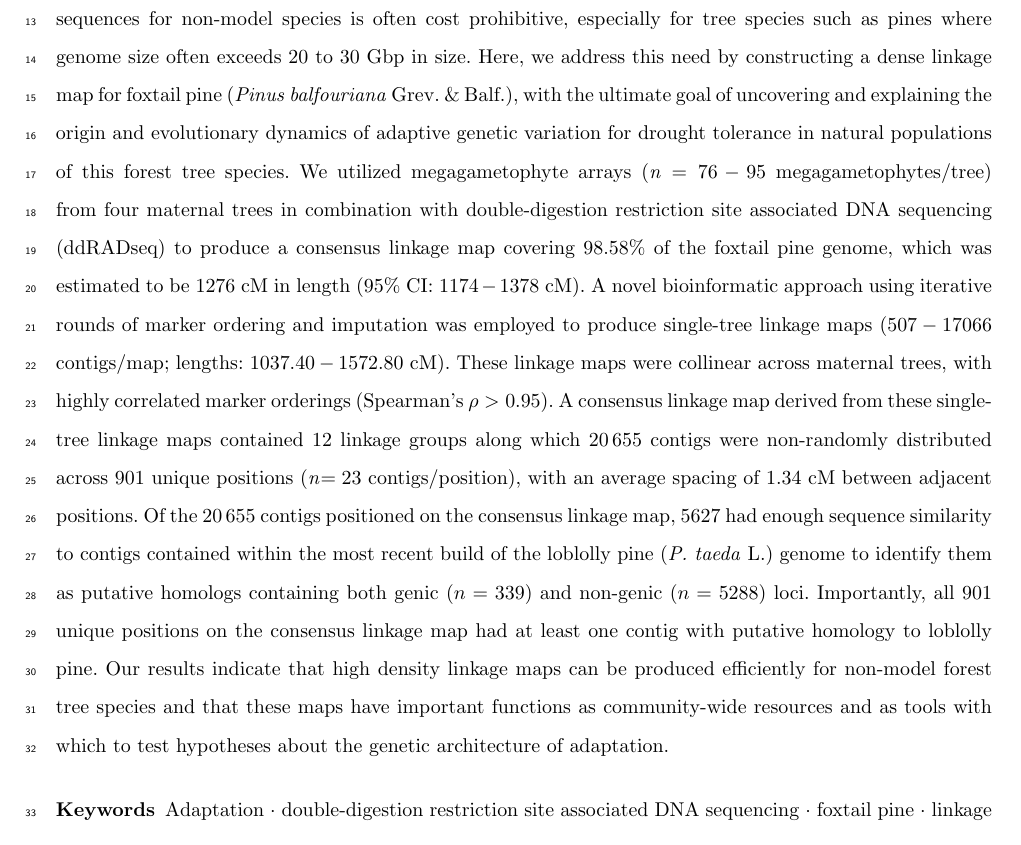
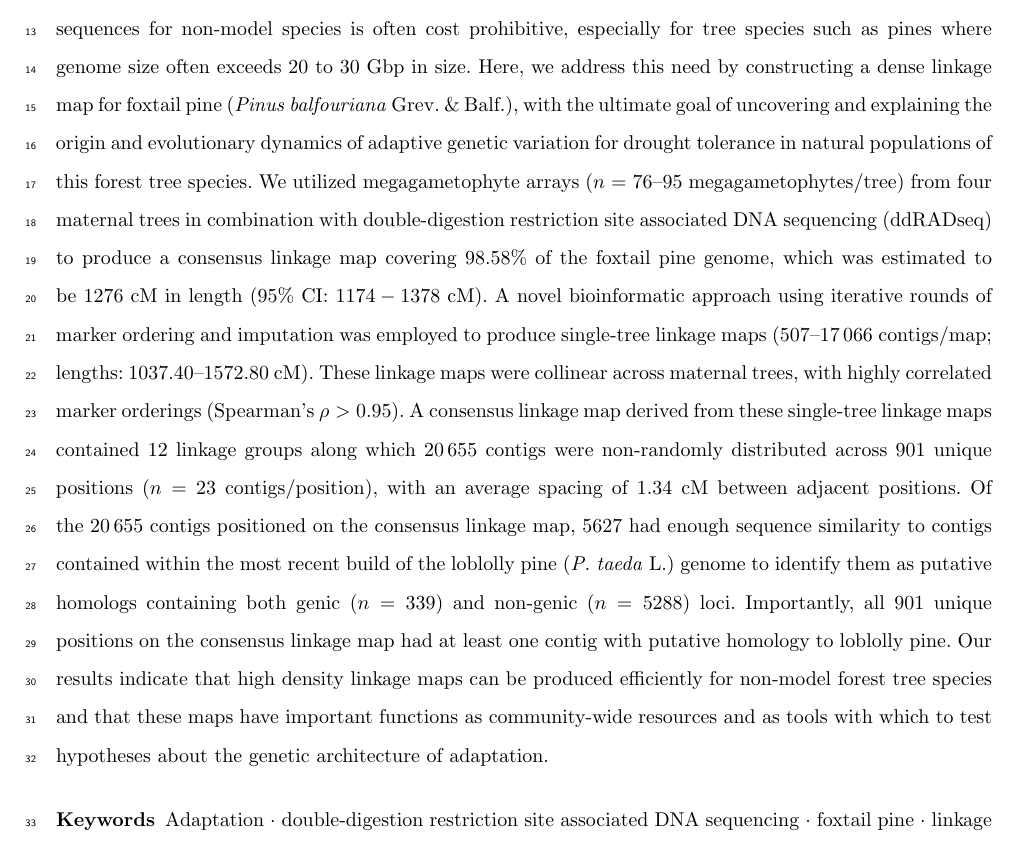
Before and after one commit to cfriedline/foxtail_linkage, a LaTeX paper (foxtail_linkage.tex): part of page 2 of 45, cut so that both start at the same text. Compiled offline with pdfLaTeX.

Commit message:
fix number formatting in abstract

```diff
--- a/foxtail_linkage.tex
+++ b/foxtail_linkage.tex
@@ -104,34 +104,34 @@ Richmond, VA  23284\\
   affecting fitness-related phenotypic traits. Even with advancements to next
   generation sequencing technologies, the production of full genome sequences
   for non-model species is often cost prohibitive, especially for tree species
-  such as pines where genome size often exceeds $20$ to $30$ Gbp in size. Here,
+  such as pines where genome size often exceeds 20 to 30 Gbp in size. Here,
   we address this need by constructing a dense linkage map for foxtail pine
   (\textit{Pinus balfouriana} Grev. \& Balf.), with the ultimate goal of
   uncovering and explaining the origin and evolutionary dynamics of adaptive
   genetic variation for drought tolerance in natural populations of this forest
-  tree species. We utilized megagametophyte arrays (\textit{n} $= 76 - 95$
+  tree species. We utilized megagametophyte arrays ($n$ = 76--95
   megagametophytes/tree) from four maternal trees in combination with
   double-digestion restriction site associated DNA sequencing (ddRADseq) to
-  produce a consensus linkage map covering $98.58\%$ of the foxtail pine genome,
-  which was estimated to be $1276$ cM in length ($95\%$ CI: $1174-1378$ cM). A
+  produce a consensus linkage map covering 98.58\% of the foxtail pine genome,
+  which was estimated to be 1276 cM in length (95\% CI: $1174-1378$ cM). A
   novel bioinformatic approach using iterative rounds of marker ordering and
-  imputation was employed to produce single-tree linkage maps ($507 - 17066$
-  contigs/map; lengths: $1037.40 - 1572.80$ cM).  These linkage maps were
-  collinear across maternal trees, with highly correlated marker orderings
-  (Spearman's $\rho > 0.95$).  A consensus linkage map derived from these
-  single-tree linkage maps contained $12$ linkage groups along which \num{20655}
-  contigs were non-randomly distributed across $901$ unique positions
-  (\textit{n}$ = 23$ contigs/position), with an average spacing of $1.34$ cM
-  between adjacent positions. Of the \num{20655} contigs positioned on the
-  consensus linkage map, $5627$ had enough sequence similarity to contigs
+  imputation was employed to produce single-tree linkage maps
+  (\num{507}--\num{17066} contigs/map; lengths: 1037.40--1572.80 cM).  These
+  linkage maps were collinear across maternal trees, with highly correlated
+  marker orderings (Spearman's $\rho > 0.95$).  A consensus linkage map derived
+  from these single-tree linkage maps contained 12 linkage groups along which
+  \num{20655} contigs were non-randomly distributed across 901 unique
+  positions ($n = 23$ contigs/position), with an average spacing of
+  $1.34$ cM between adjacent positions. Of the \num{20655} contigs positioned on
+  the consensus linkage map, 5627 had enough sequence similarity to contigs
   contained within the most recent build of the loblolly pine (\textit{P. taeda}
-  L.) genome to identify them as putative homologs containing both genic ($n = 339$) and
-  non-genic ($n = 5288$) loci. Importantly, all $901$ unique positions on the consensus
-  linkage map had at least one contig with putative homology to loblolly pine.
-  Our results indicate that high density linkage maps can be produced
-  efficiently for non-model forest tree species and that these maps have
-  important functions as community-wide resources and as tools with which to
-  test hypotheses about the genetic architecture of adaptation.
+  L.) genome to identify them as putative homologs containing both genic ($n =
+  339$) and non-genic ($n = 5288$) loci. Importantly, all 901 unique positions
+  on the consensus linkage map had at least one contig with putative homology to
+  loblolly pine.  Our results indicate that high density linkage maps can be
+  produced efficiently for non-model forest tree species and that these maps
+  have important functions as community-wide resources and as tools with which
+  to test hypotheses about the genetic architecture of adaptation.
 
 \keywords{Adaptation \and double-digestion restriction site associated DNA
   sequencing \and foxtail pine \and linkage mapping \and \textit{Pinus
```
